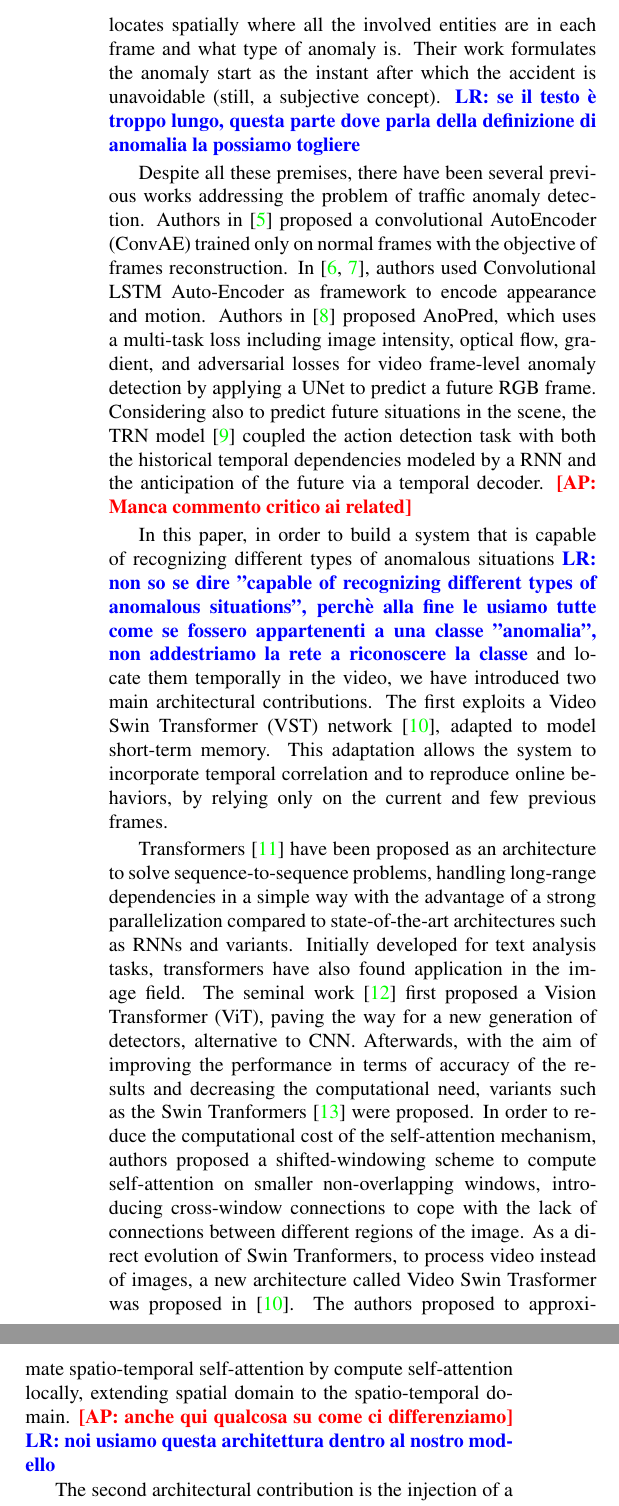
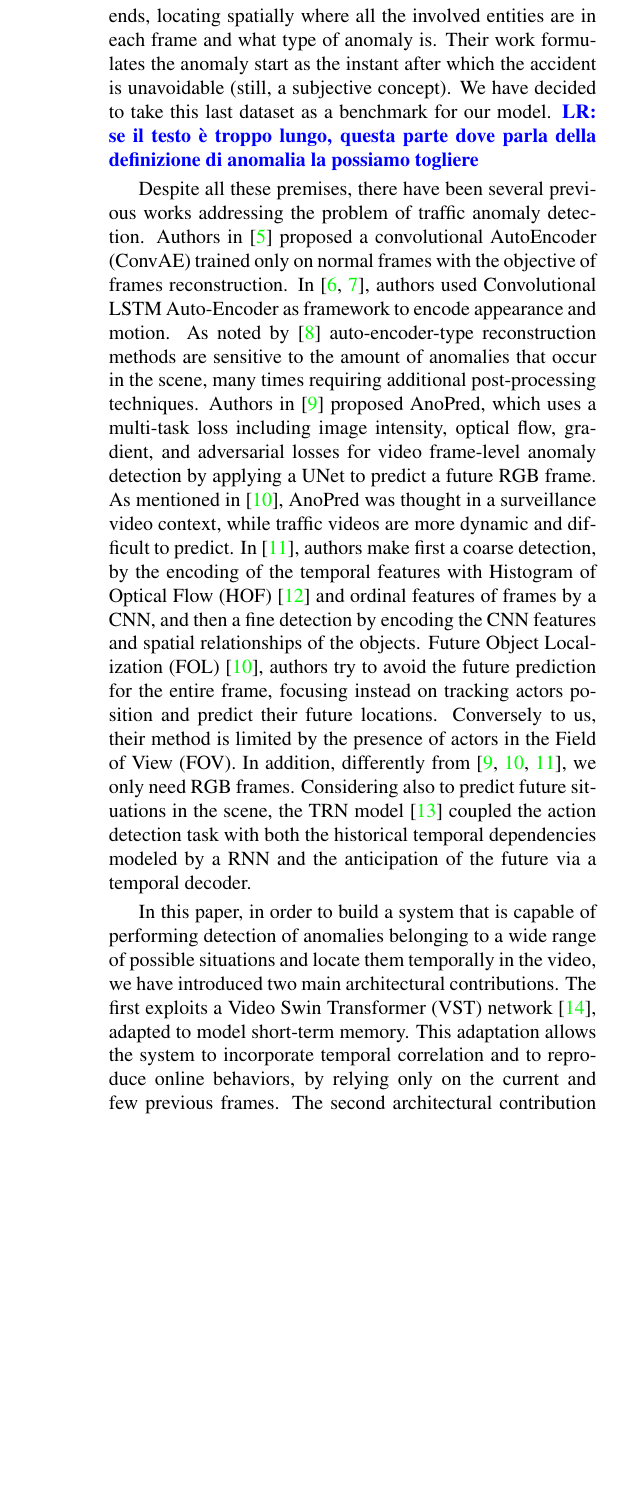
Before and after one commit to hachreak/paper10, a LaTeX paper (paper.tex, which reads introrelated.tex): two parts of the columns of page 2 of 6 before the commit and part of one column of page 2 of 6 after it, the two joined at a grey line, cut so that both start at the same text, the shorter picture padded with empty space. Compiled offline with pdfLaTeX.

Commit message:
Update on Overleaf.

```diff
--- a/introrelated.tex
+++ b/introrelated.tex
@@ -18,22 +20,29 @@ Lastly, we aim to precise time localize the anomaly and the definition of precis
 Nevertheless. some attempts have been made to propose a deterministic method in the interest of defining an anomaly.
 First, Fang \emph{et al.} \cite{fang2019dada} want to predict an accident likely to happen in the next 5 seconds, labelling the anomaly start from the moment in which half part of the object involved in the accident appears in the view.
-Yao \emph{et al.} \cite{yao2020when} proposed a Detection of Traffic Anomaly (DoTA) dataset that takes into account when the anomalous event starts and ends, locates spatially where all the involved entities are in each frame and what type of anomaly is. Their work formulates the anomaly start as the instant after which the accident is unavoidable (still, a subjective concept).
+Yao \emph{et al.} \cite{yao2020when} proposed a Detection of Traffic Anomaly (DoTA) dataset that takes into account when the anomalous event starts and ends, locating spatially where all the involved entities are in each frame and what type of anomaly is. Their work formulates the anomaly start as the instant after which the accident is unavoidable (still, a subjective concept).
+We have decided to take this last dataset as a benchmark for our model.
 \lnote{se il testo è troppo lungo, questa parte dove parla della definizione di anomalia la possiamo togliere}
 
 Despite all these premises, there have been several previous works addressing the problem of traffic anomaly detection.
 Authors in \cite{hasan2016learning} proposed a convolutional AutoEncoder (ConvAE) trained only on normal frames with the objective of frames reconstruction.
-In \cite{luo2017remembering, wang2018abnormal}, authors used Convolutional LSTM Auto-Encoder as framework to encode appearance and motion. Authors in \cite{liu2018future} proposed AnoPred, which uses a multi-task loss including image intensity, optical flow, gradient, and adversarial losses for video frame-level anomaly detection by applying a UNet to predict a future RGB frame.
-%In \cite{yao2019unsupervised}, authors proposed an unsupervised method which tracks traffic participants trajectories and detect anomaly monitoring prediction consistency.
-Considering also to predict future situations in the scene, the TRN model \cite{xu2019temporal} coupled the action detection task with both the historical temporal dependencies modeled by a RNN and the anticipation of the future via a temporal decoder. \anote{Manca commento critico ai related}
+In \cite{luo2017remembering, wang2018abnormal}, authors used Convolutional LSTM Auto-Encoder as framework to encode appearance and motion.
+As noted by \cite{ramachandra2020survey} auto-encoder-type reconstruction methods are sensitive to the amount of anomalies that occur in the scene, many times requiring additional post-processing techniques.
+Authors in \cite{liu2018future} proposed AnoPred, which uses a multi-task loss including image intensity, optical flow, gradient, and adversarial losses for video frame-level anomaly detection by applying a UNet to predict a future RGB frame.
+As mentioned in \cite{9712446}, AnoPred was thought in a surveillance video context, while traffic videos are more dynamic and difficult to predict.
+In \cite{zhou_spatio-temporal_2022}, authors make first a coarse detection, by the encoding of the temporal features with Histogram of Optical Flow (HOF) \cite{wang2013action} and ordinal features of frames by a CNN, and then a fine detection by encoding the CNN features and spatial relationships of the objects.
+Future Object Localization (FOL) \cite{9712446}, authors try to avoid the future prediction for the entire frame, focusing instead on tracking actors position and predict their future locations.
+Conversely to us, their method is limited by the presence of actors in the Field of View (FOV).
+In addition, differently from \cite{liu2018future, 9712446, zhou_spatio-temporal_2022}, we only need RGB frames.
+Considering also to predict future situations in the scene, the TRN model \cite{xu2019temporal} coupled the action detection task with both the historical temporal dependencies modeled by a RNN and the anticipation of the future via a temporal decoder.
 %In 2020, authors of \cite{9712446} proposed a new dataset of video anomaly detection called Detection of Traffic Anomaly (DoTA).
 
-In this paper, in order to build a system that is capable of recognizing different types of anomalous situations \lnote{non so se dire "capable of recognizing different types of anomalous situations", perchè alla fine le usiamo tutte come se fossero appartenenti a una classe "anomalia", non addestriamo la rete a riconoscere la classe} and locate them temporally in the video, we have introduced two main architectural contributions. The first exploits a Video Swin Transformer (VST) network \cite{liu_video_2022}, adapted to model short-term memory. This adaptation allows the system to incorporate temporal correlation and to reproduce online behaviors, by relying only on the current and few previous frames.
-
-Transformers \cite{vaswani2017attention} have been proposed as an architecture to solve sequence-to-sequence problems, handling long-range dependencies in a simple way with the advantage of a strong parallelization compared to state-of-the-art architectures such as RNNs and variants.
-Initially developed for text analysis tasks, transformers have also found application in the image field.
-The seminal work \cite{DBLP:conf/iclr/DosovitskiyB0WZ21} first proposed a Vision Transformer (ViT), paving the way for a new generation of detectors, alternative to CNN.
-Afterwards, with the aim of improving the performance in terms of accuracy of the results and decreasing the computational need, variants such as the Swin Tranformers \cite{liu2021Swin} were proposed. In order to reduce the computational cost of the self-attention mechanism, authors proposed a shifted-windowing scheme to compute self-attention on smaller non-overlapping windows, introducing cross-window connections to cope with the lack of connections between different regions of the image.
-As a direct evolution of Swin Tranformers, to process video instead of images, a new architecture called Video Swin Trasformer was proposed in \cite{liu_video_2022}. The authors proposed to approximate spatio-temporal self-attention by compute self-attention locally, extending spatial domain to the spatio-temporal domain. \anote{anche qui qualcosa su come ci differenziamo} \lnote{noi usiamo questa architettura dentro al nostro modello}
-
+In this paper, in order to build a system that is capable of performing  detection of anomalies belonging to a wide range of possible situations and locate them temporally in the video, we have introduced two main architectural contributions.
+The first exploits a Video Swin Transformer (VST) network \cite{liu_video_2022}, adapted to model short-term memory.
+This adaptation allows the system to incorporate temporal correlation and to reproduce online behaviors, by relying only on the current and few previous frames.
+%Transformers \cite{vaswani2017attention} have been proposed as an architecture to solve sequence-to-sequence problems, handling long-range dependencies in a simple way with the advantage of a strong parallelization compared to state-of-the-art architectures such as RNNs and variants.
+%Initially developed for text analysis tasks, transformers have also found application in the image field.
+%The seminal work \cite{DBLP:conf/iclr/DosovitskiyB0WZ21} first proposed a Vision Transformer (ViT), paving the way for a new generation of detectors, alternative to CNN.
+%Afterwards, with the aim of improving the performance in terms of accuracy of the results and decreasing the computational need, variants such as the Swin Tranformers \cite{liu2021Swin} were proposed. In order to reduce the computational cost of the self-attention mechanism, authors proposed a shifted-windowing scheme to compute self-attention on smaller non-overlapping windows, introducing cross-window connections to cope with the lack of connections between different regions of the image.
+%As a direct evolution of Swin Tranformers, to process video instead of images, a new architecture called Video Swin Trasformer was proposed in \cite{liu_video_2022}. The authors proposed to approximate spatio-temporal self-attention by compute self-attention locally, extending spatial domain to the spatio-temporal domain. \anote{anche qui qualcosa su come ci differenziamo} \lnote{noi usiamo questa architettura dentro al nostro modello}
 The second architectural contribution is the injection of a LSTM module inside the classifier head to model the long-term memory of the past. This is crucial to have the network learning from the remote past situations how to better model anomalies.
 Other contributions of this paper include an exhaustive ablation study on all the components of the architecture, called \emph{MOVAD}, and the extensive experiments over a public dataset, showing superior performance in terms of AUC wrt the state of the art, by also incorporating real-time and online capabilities.
```
Also changed, not shown: biblio.bib (+19 -8 lines), experiments.tex (+3 -3 lines), theory.tex (+8 -7 lines), introrelated.tex (10 more changed lines), 1 other file.
